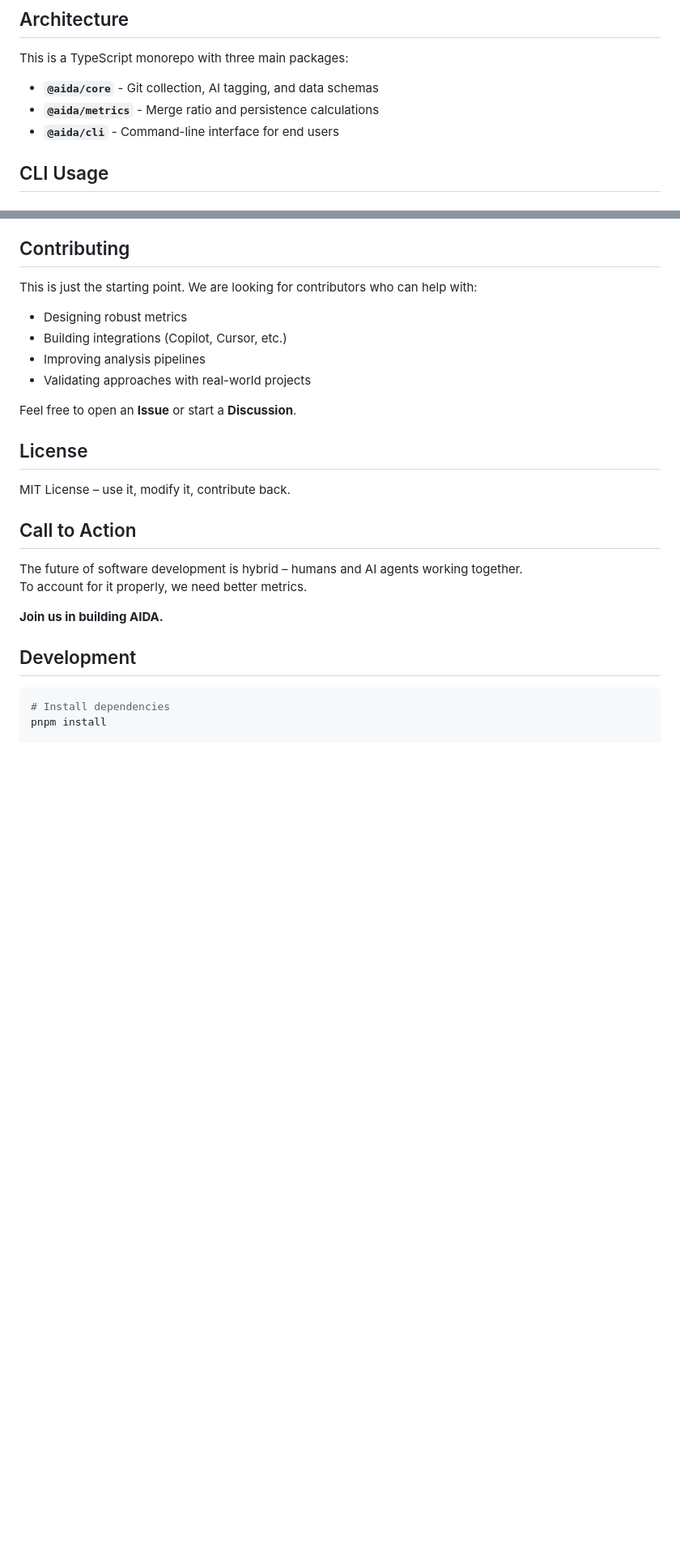
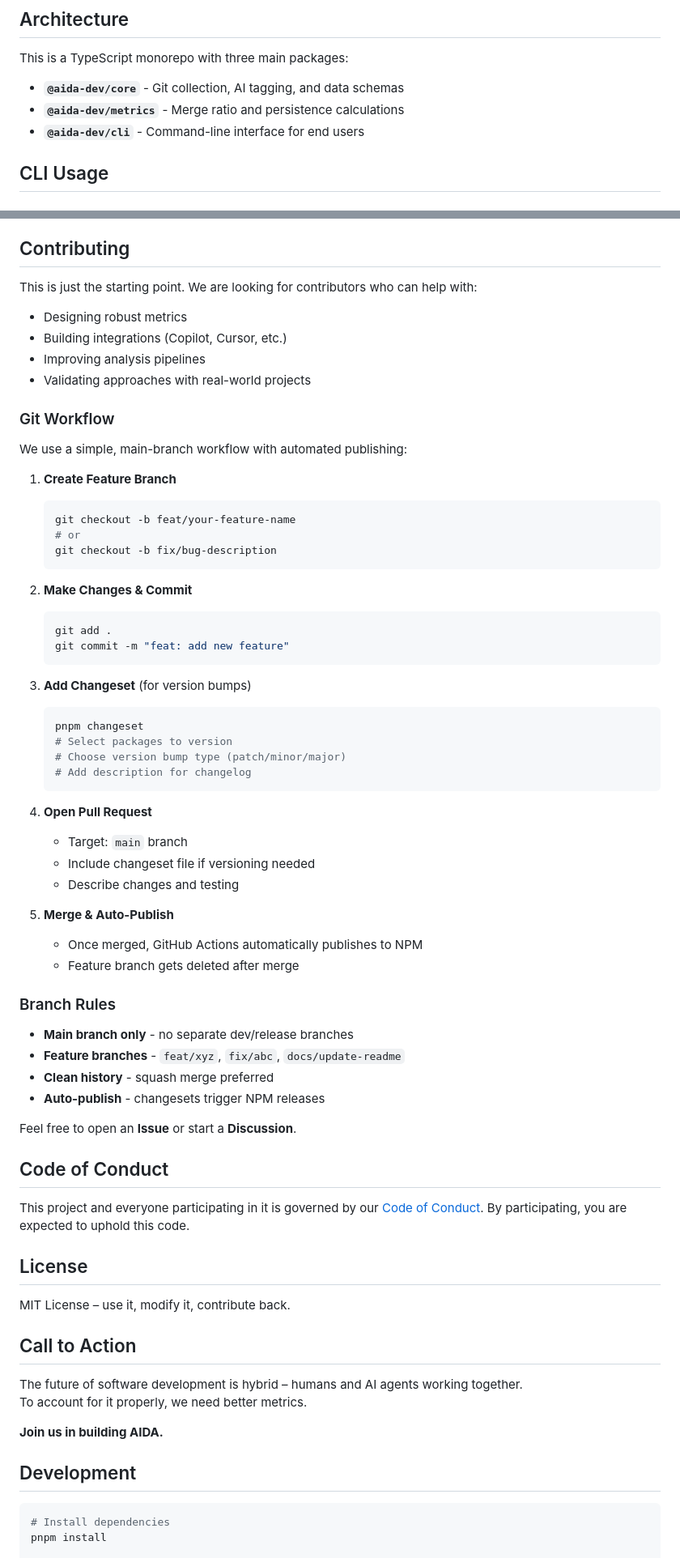
Before and after one commit to ceccode/AIDA-Metrics, a Markdown page: README.md, 2 parts joined by grey strips. Shown: that part at 81% size. GitHub-like rendering; blank space fills up the shorter version.

Commit message:
docs: add Contributor Covenant Code of Conduct

````diff
--- a/README.md
+++ b/README.md
@@ -72,9 +106,9 @@ node packages/cli/dist/index.js report
 
 This is a TypeScript monorepo with three main packages:
 
-- **`@aida/core`** - Git collection, AI tagging, and data schemas
-- **`@aida/metrics`** - Merge ratio and persistence calculations
-- **`@aida/cli`** - Command-line interface for end users
+- **`@aida-dev/core`** - Git collection, AI tagging, and data schemas
+- **`@aida-dev/metrics`** - Merge ratio and persistence calculations
+- **`@aida-dev/cli`** - Command-line interface for end users
 
 ## CLI Usage
 
@@ -177,8 +240,51 @@ This is just the starting point. We are looking for contributors who can help wi
 - Improving analysis pipelines
 - Validating approaches with real-world projects
 
+### Git Workflow
+
+We use a simple, main-branch workflow with automated publishing:
+
+1. **Create Feature Branch**
+   ```bash
+   git checkout -b feat/your-feature-name
+   # or
+   git checkout -b fix/bug-description
+   ```
+
+2. **Make Changes & Commit**
+   ```bash
+   git add .
+   git commit -m "feat: add new feature"
+   ```
+
+3. **Add Changeset** (for version bumps)
+   ```bash
+   pnpm changeset
+   # Select packages to version
+   # Choose version bump type (patch/minor/major)
+   # Add description for changelog
+   ```
+
+4. **Open Pull Request**
+   - Target: `main` branch
+   - Include changeset file if versioning needed
+   - Describe changes and testing
+
+5. **Merge & Auto-Publish**
+   - Once merged, GitHub Actions automatically publishes to NPM
+   - Feature branch gets deleted after merge
+
+### Branch Rules
+- **Main branch only** - no separate dev/release branches
+- **Feature branches** - `feat/xyz`, `fix/abc`, `docs/update-readme`
+- **Clean history** - squash merge preferred
+- **Auto-publish** - changesets trigger NPM releases
+
 Feel free to open an **Issue** or start a **Discussion**.
 
+## Code of Conduct
+
+This project and everyone participating in it is governed by our [Code of Conduct](CODE_OF_CONDUCT.md). By participating, you are expected to uphold this code.
 
 ## License
 
````
Also changed, not shown: other parts of README.md (+72 -9 lines), CODE_OF_CONDUCT.md (added, +133 -0 lines).
